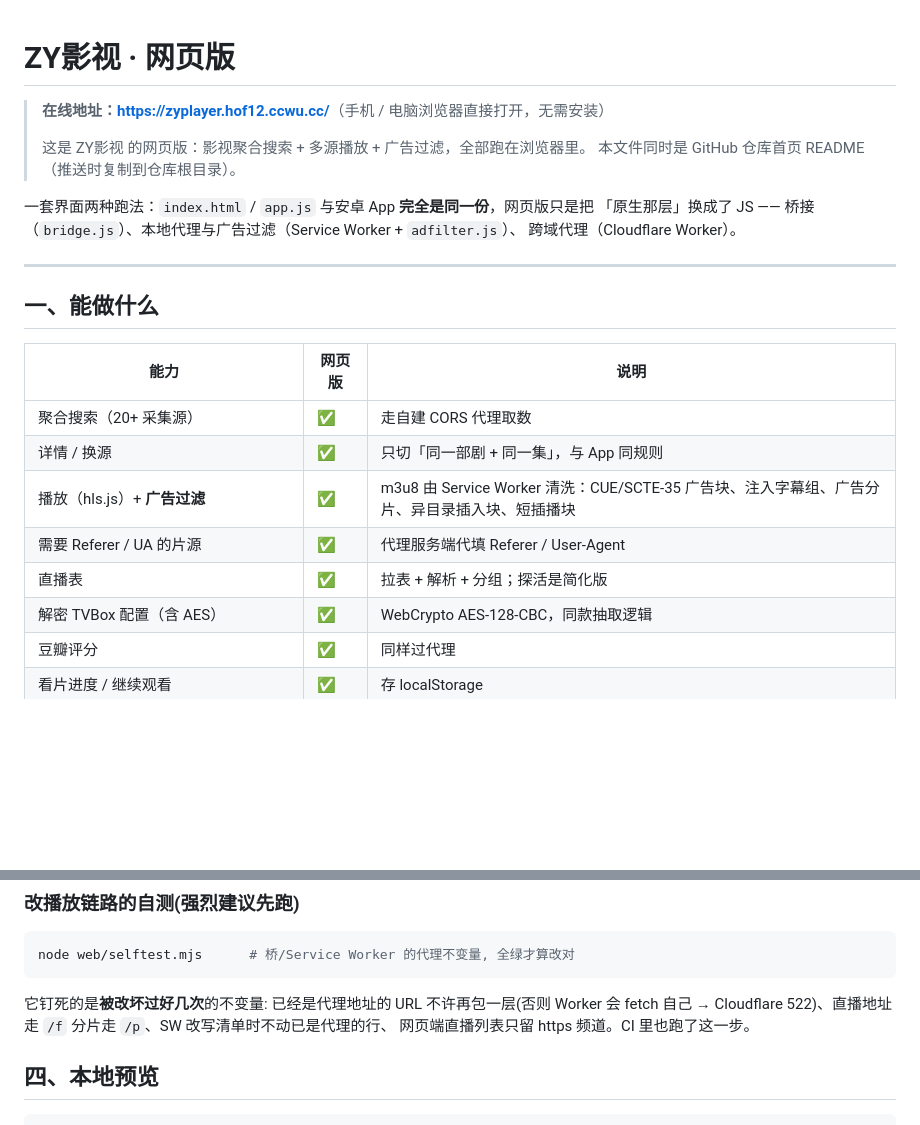
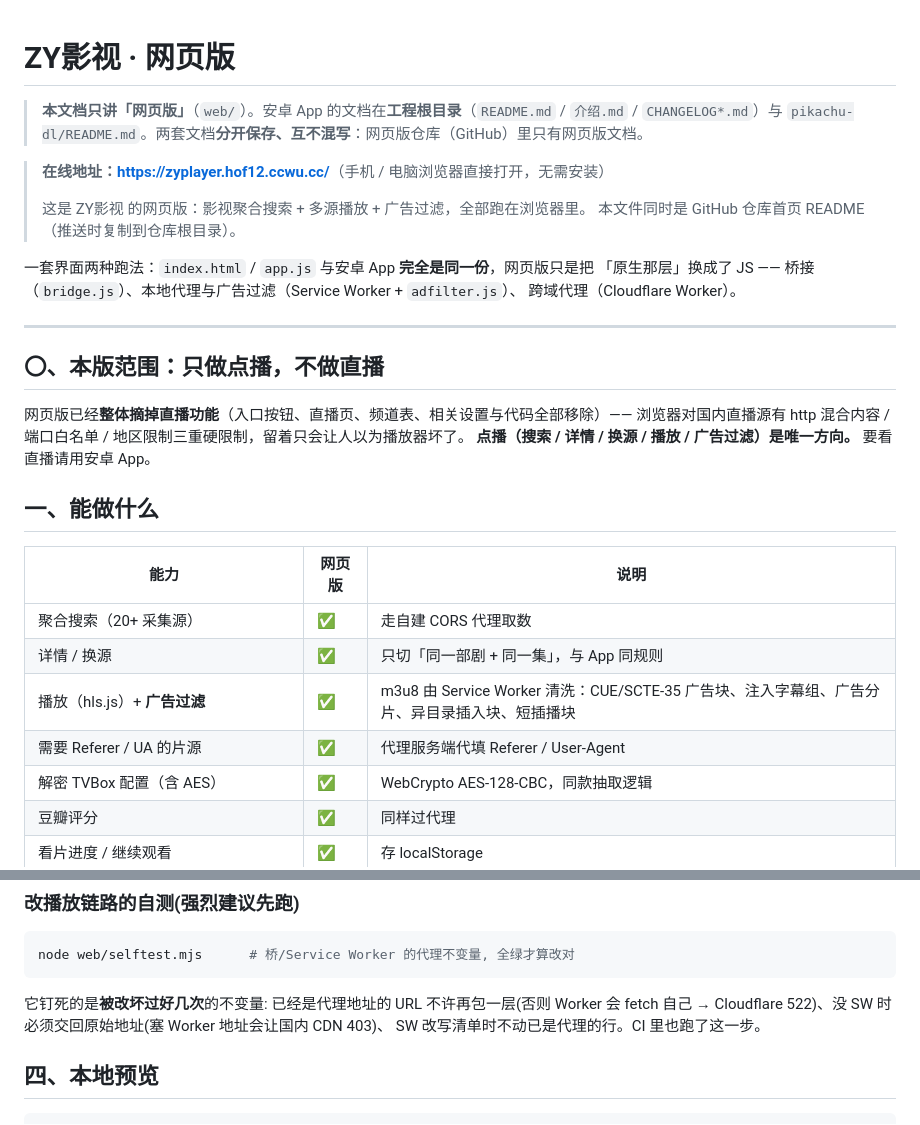
Before and after one commit to JM-919/ZYPlayer, a Markdown page: web/README.md, 2 parts joined by grey strips. Drawn GitHub-style; blank space fills up the shorter version.

Commit message:
文档: 声明本版只做点播(不做直播)+ 范围横幅(只讲网页版); 直播行删除

````diff
--- a/web/README.md
+++ b/web/README.md
@@ -1,4 +1,7 @@
 # ZY影视 · 网页版
+
+> **本文档只讲「网页版」**（`web/`）。安卓 App 的文档在**工程根目录**（`README.md` / `介绍.md` / `CHANGELOG*.md`）与
+> `pikachu-dl/README.md`。两套文档**分开保存、互不混写**：网页版仓库（GitHub）里只有网页版文档。
 
 > **在线地址：<https://zyplayer.hof12.ccwu.cc/>**（手机 / 电脑浏览器直接打开，无需安装）
 >
@@ -11,6 +14,12 @@
 
 ---
 
+## 〇、本版范围：**只做点播，不做直播**
+
+网页版已经**整体摘掉直播功能**（入口按钮、直播页、频道表、相关设置与代码全部移除）——
+浏览器对国内直播源有 http 混合内容 / 端口白名单 / 地区限制三重硬限制，留着只会让人以为播放器坏了。
+**点播（搜索 / 详情 / 换源 / 播放 / 广告过滤）是唯一方向。** 要看直播请用安卓 App。
+
 ## 一、能做什么
 
 | 能力 | 网页版 | 说明 |
@@ -19,7 +28,6 @@
 | 详情 / 换源 | ✅ | 只切「同一部剧 + 同一集」，与 App 同规则 |
 | 播放（hls.js）+ **广告过滤** | ✅ | m3u8 由 Service Worker 清洗：CUE/SCTE-35 广告块、注入字幕组、广告分片、异目录插入块、短插播块 |
 | 需要 Referer / UA 的片源 | ✅ | 代理服务端代填 Referer / User-Agent |
-| 直播表 | ✅ | 拉表 + 解析 + 分组；探活是简化版 |
 | 解密 TVBox 配置（含 AES） | ✅ | WebCrypto AES-128-CBC，同款抽取逻辑 |
 | 豆瓣评分 | ✅ | 同样过代理 |
 | 看片进度 / 继续观看 | ✅ | 存 localStorage |
@@ -98,8 +106,8 @@ node web/selftest.mjs      # 桥/Service Worker 的代理不变量, 全绿才算
 ```
 
 它钉死的是**被改坏过好几次**的不变量: 已经是代理地址的 URL 不许再包一层(否则 Worker 会
-fetch 自己 → Cloudflare 522)、直播地址走 `/f` 分片走 `/p`、SW 改写清单时不动已是代理的行、
-网页端直播列表只留 https 频道。CI 里也跑了这一步。
+fetch 自己 → Cloudflare 522)、没 SW 时必须交回原始地址(塞 Worker 地址会让国内 CDN 403)、
+SW 改写清单时不动已是代理的行。CI 里也跑了这一步。
 
 ## 四、本地预览
 
````
